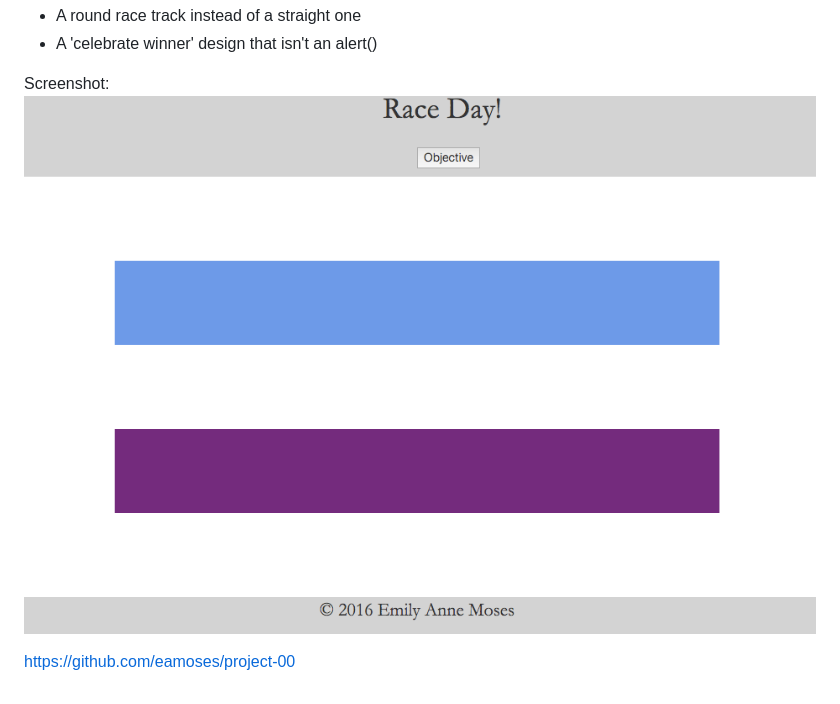
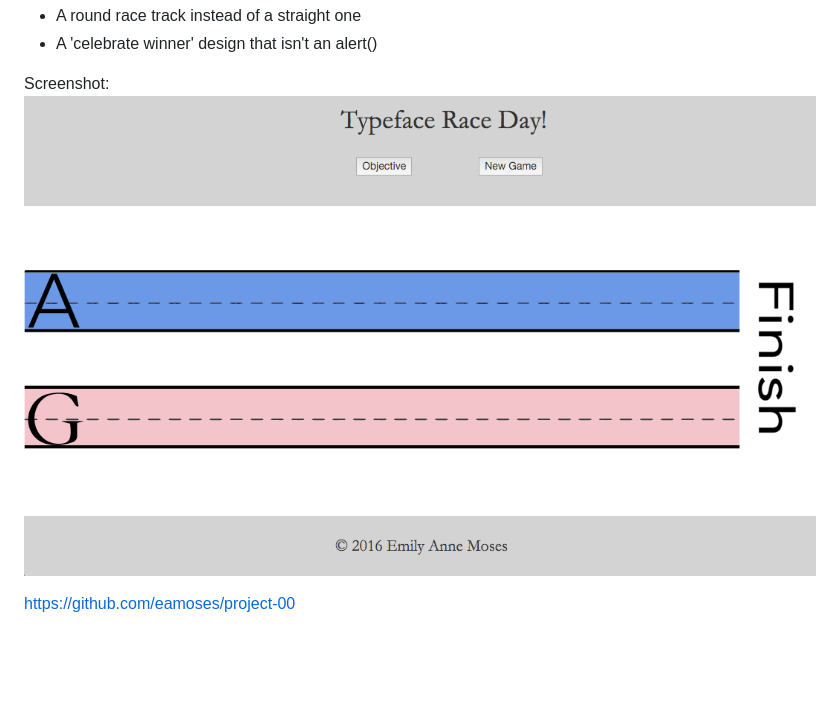
Before and after one commit to jlopker/project-00, a Markdown page: README.md, the part around the change. GitHub-like rendering; pictures changed too: firstRaceScreenShot.png (deleted), raceScreenShotforReadme.png (added); blank space fills up the shorter version.

Commit message:
added new screen shotfor readme

```diff
--- a/README.md
+++ b/README.md
@@ -24,6 +24,6 @@ Planned Features
 * A 'celebrate winner' design that isn't an alert()
 
 Screenshot:
-![Alt text](firstRaceScreenShot.png?raw=true "RaceDay")
+![Alt text](raceScreenShotforReadme.png?raw=true "RaceDay")
 
 https://github.com/eamoses/project-00
```
